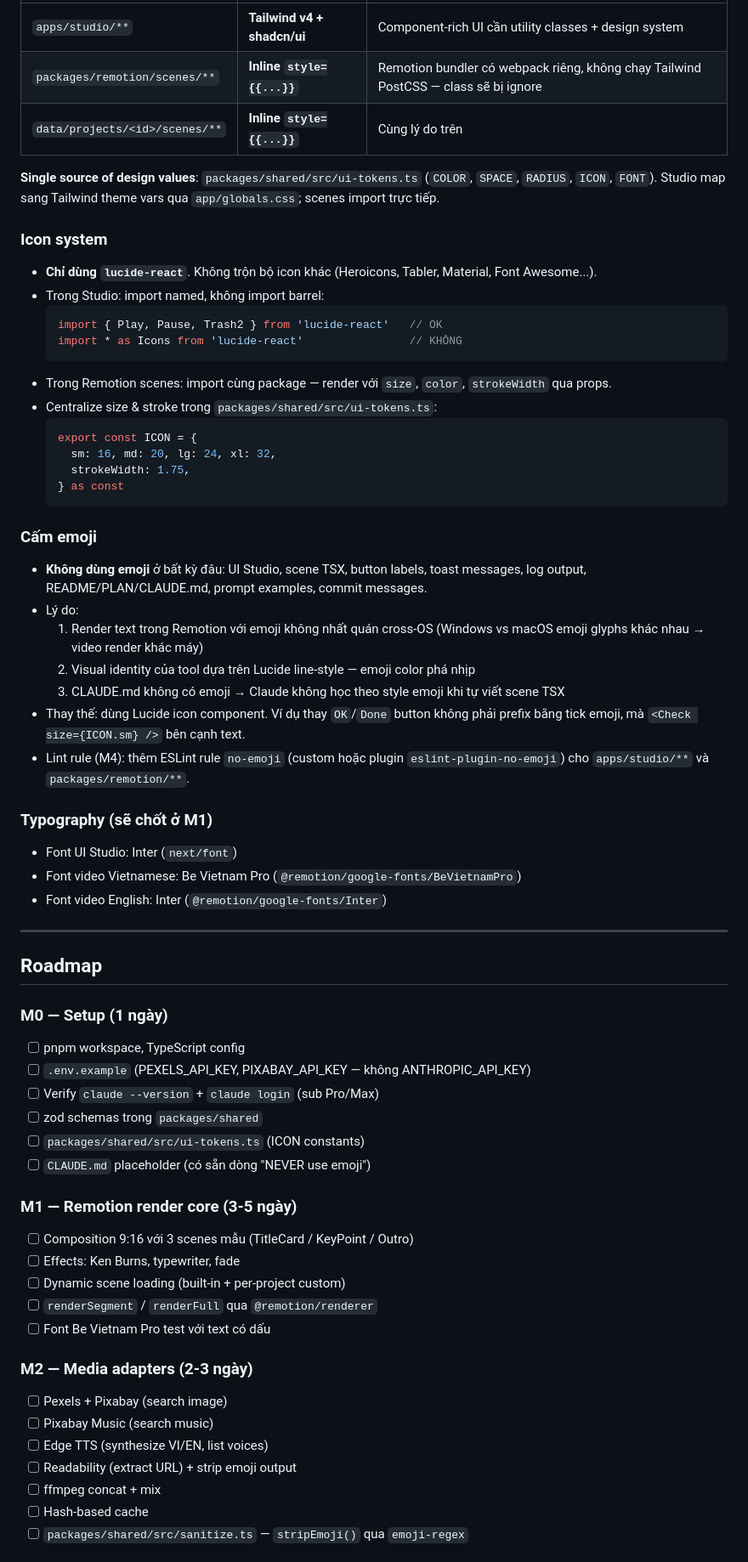
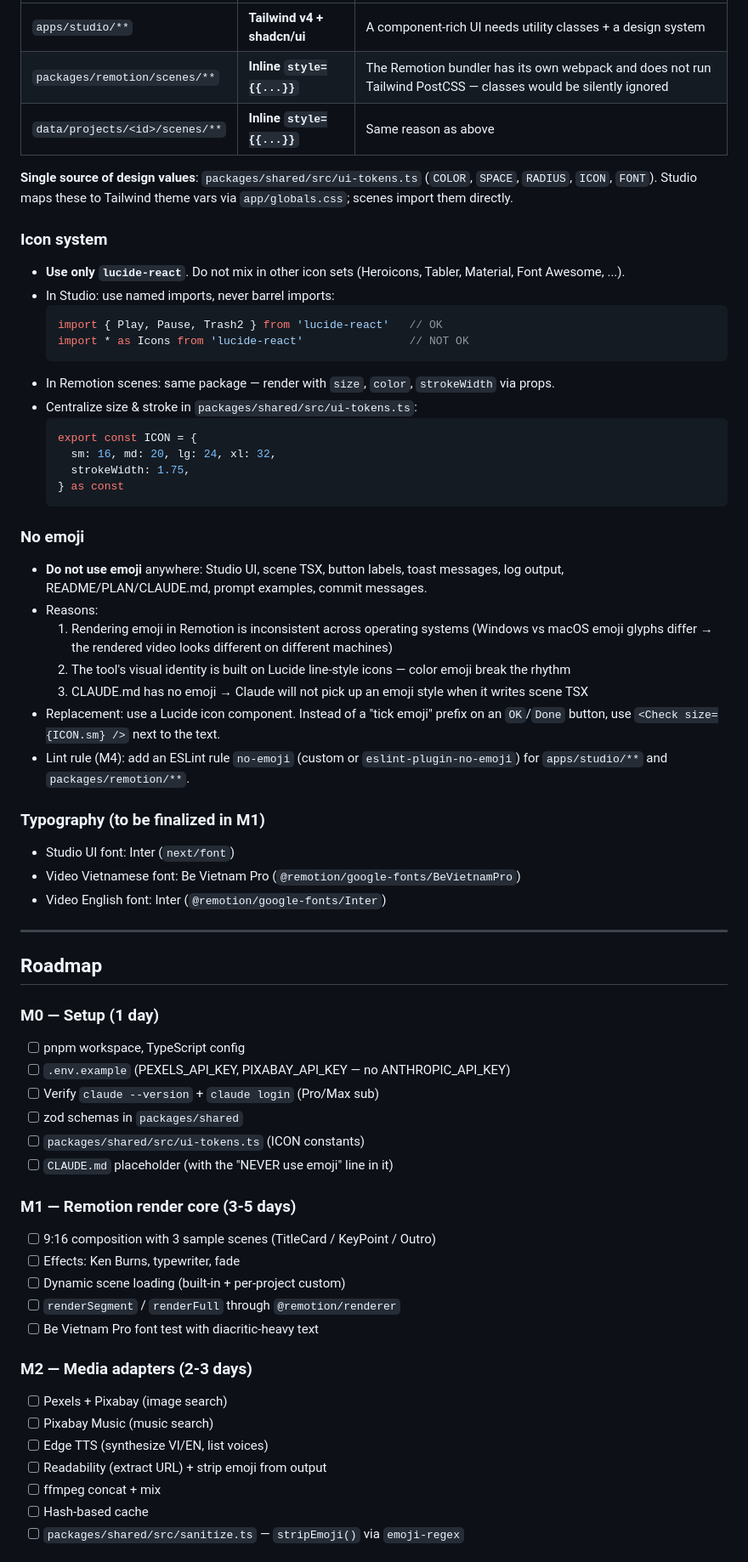
Before and after one commit to dongquoctien/news-tok, a Markdown page: README.md, the part around one of its changes. Shown at 85% size. Drawn GitHub-style.

````diff
--- a/README.md
+++ b/README.md
@@ -208,19 +208,19 @@ type Segment = {
 |---|---|---|
-| `apps/studio/**` | **Tailwind v4 + shadcn/ui** | Component-rich UI cần utility classes + design system |
-| `packages/remotion/scenes/**` | **Inline `style={{...}}`** | Remotion bundler có webpack riêng, không chạy Tailwind PostCSS — class sẽ bị ignore |
-| `data/projects/<id>/scenes/**` | **Inline `style={{...}}`** | Cùng lý do trên |
+| `apps/studio/**` | **Tailwind v4 + shadcn/ui** | A component-rich UI needs utility classes + a design system |
+| `packages/remotion/scenes/**` | **Inline `style={{...}}`** | The Remotion bundler has its own webpack and does not run Tailwind PostCSS — classes would be silently ignored |
+| `data/projects/<id>/scenes/**` | **Inline `style={{...}}`** | Same reason as above |
 
-**Single source of design values**: `packages/shared/src/ui-tokens.ts` (`COLOR`, `SPACE`, `RADIUS`, `ICON`, `FONT`). Studio map sang Tailwind theme vars qua `app/globals.css`; scenes import trực tiếp.
+**Single source of design values**: `packages/shared/src/ui-tokens.ts` (`COLOR`, `SPACE`, `RADIUS`, `ICON`, `FONT`). Studio maps these to Tailwind theme vars via `app/globals.css`; scenes import them directly.
 
 ### Icon system
-- **Chỉ dùng `lucide-react`**. Không trộn bộ icon khác (Heroicons, Tabler, Material, Font Awesome...).
-- Trong Studio: import named, không import barrel:
+- **Use only `lucide-react`**. Do not mix in other icon sets (Heroicons, Tabler, Material, Font Awesome, ...).
+- In Studio: use named imports, never barrel imports:
   ```tsx
   import { Play, Pause, Trash2 } from 'lucide-react'   // OK
-  import * as Icons from 'lucide-react'                // KHÔNG
+  import * as Icons from 'lucide-react'                // NOT OK
   ```
-- Trong Remotion scenes: import cùng package — render với `size`, `color`, `strokeWidth` qua props.
-- Centralize size & stroke trong `packages/shared/src/ui-tokens.ts`:
+- In Remotion scenes: same package — render with `size`, `color`, `strokeWidth` via props.
+- Centralize size & stroke in `packages/shared/src/ui-tokens.ts`:
   ```ts
   export const ICON = {
     sm: 16, md: 20, lg: 24, xl: 32,
@@ -228,45 +228,45 @@ type Segment = {
   } as const
   ```
 
-### Cấm emoji
-- **Không dùng emoji** ở bất kỳ đâu: UI Studio, scene TSX, button labels, toast messages, log output, README/PLAN/CLAUDE.md, prompt examples, commit messages.
-- Lý do:
-  1. Render text trong Remotion với emoji không nhất quán cross-OS (Windows vs macOS emoji glyphs khác nhau → video render khác máy)
-  2. Visual identity của tool dựa trên Lucide line-style — emoji color phá nhịp
-  3. CLAUDE.md không có emoji → Claude không học theo style emoji khi tự viết scene TSX
-- Thay thế: dùng Lucide icon component. Ví dụ thay `OK`/`Done` button không phải prefix bằng tick emoji, mà `<Check size={ICON.sm} />` bên cạnh text.
-- Lint rule (M4): thêm ESLint rule `no-emoji` (custom hoặc plugin `eslint-plugin-no-emoji`) cho `apps/studio/**` và `packages/remotion/**`.
+### No emoji
+- **Do not use emoji** anywhere: Studio UI, scene TSX, button labels, toast messages, log output, README/PLAN/CLAUDE.md, prompt examples, commit messages.
+- Reasons:
+  1. Rendering emoji in Remotion is inconsistent across operating systems (Windows vs macOS emoji glyphs differ → the rendered video looks different on different machines)
+  2. The tool's visual identity is built on Lucide line-style icons — color emoji break the rhythm
+  3. CLAUDE.md has no emoji → Claude will not pick up an emoji style when it writes scene TSX
+- Replacement: use a Lucide icon component. Instead of a "tick emoji" prefix on an `OK`/`Done` button, use `<Check size={ICON.sm} />` next to the text.
+- Lint rule (M4): add an ESLint rule `no-emoji` (custom or `eslint-plugin-no-emoji`) for `apps/studio/**` and `packages/remotion/**`.
 
-### Typography (sẽ chốt ở M1)
-- Font UI Studio: Inter (`next/font`)
-- Font video Vietnamese: Be Vietnam Pro (`@remotion/google-fonts/BeVietnamPro`)
-- Font video English: Inter (`@remotion/google-fonts/Inter`)
+### Typography (to be finalized in M1)
+- Studio UI font: Inter (`next/font`)
+- Video Vietnamese font: Be Vietnam Pro (`@remotion/google-fonts/BeVietnamPro`)
+- Video English font: Inter (`@remotion/google-fonts/Inter`)
 
 ---
 
 ## Roadmap
 
-### M0 — Setup (1 ngày)
+### M0 — Setup (1 day)
 - [ ] pnpm workspace, TypeScript config
-- [ ] `.env.example` (PEXELS_API_KEY, PIXABAY_API_KEY — không ANTHROPIC_API_KEY)
-- [ ] Verify `claude --version` + `claude login` (sub Pro/Max)
-- [ ] zod schemas trong `packages/shared`
+- [ ] `.env.example` (PEXELS_API_KEY, PIXABAY_API_KEY — no ANTHROPIC_API_KEY)
+- [ ] Verify `claude --version` + `claude login` (Pro/Max sub)
+- [ ] zod schemas in `packages/shared`
 - [ ] `packages/shared/src/ui-tokens.ts` (ICON constants)
-- [ ] `CLAUDE.md` placeholder (có sẵn dòng "NEVER use emoji")
+- [ ] `CLAUDE.md` placeholder (with the "NEVER use emoji" line in it)
 
-### M1 — Remotion render core (3-5 ngày)
-- [ ] Composition 9:16 với 3 scenes mẫu (TitleCard / KeyPoint / Outro)
+### M1 — Remotion render core (3-5 days)
+- [ ] 9:16 composition with 3 sample scenes (TitleCard / KeyPoint / Outro)
 - [ ] Effects: Ken Burns, typewriter, fade
 - [ ] Dynamic scene loading (built-in + per-project custom)
-- [ ] `renderSegment` / `renderFull` qua `@remotion/renderer`
-- [ ] Font Be Vietnam Pro test với text có dấu
+- [ ] `renderSegment` / `renderFull` through `@remotion/renderer`
+- [ ] Be Vietnam Pro font test with diacritic-heavy text
 
-### M2 — Media adapters (2-3 ngày)
-- [ ] Pexels + Pixabay (search image)
-- [ ] Pixabay Music (search music)
+### M2 — Media adapters (2-3 days)
+- [ ] Pexels + Pixabay (image search)
+- [ ] Pixabay Music (music search)
 - [ ] Edge TTS (synthesize VI/EN, list voices)
-- [ ] Readability (extract URL) + strip emoji output
+- [ ] Readability (extract URL) + strip emoji from output
 - [ ] ffmpeg concat + mix
 - [ ] Hash-based cache
-- [ ] `packages/shared/src/sanitize.ts` — `stripEmoji()` qua `emoji-regex`
+- [ ] `packages/shared/src/sanitize.ts` — `stripEmoji()` via `emoji-regex`
 
````
Also changed, not shown: other parts of README.md (+113 -113 lines).
